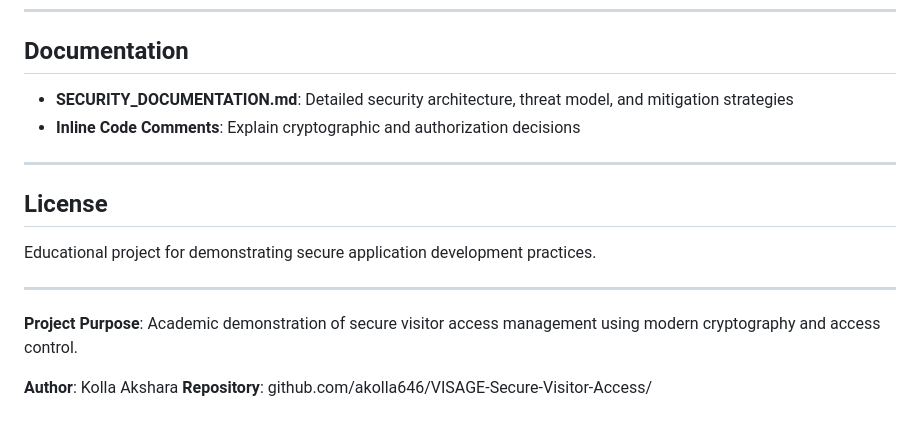
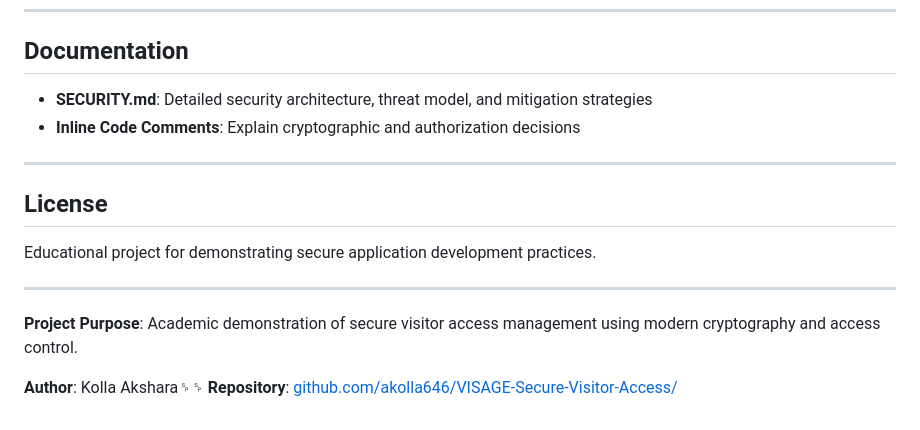
Before and after one commit to akolla646/VISAGE-Secure-Visitor-Access, a Markdown page: README.md, the part around the change. Drawn GitHub-style.

```diff
--- a/README.md
+++ b/README.md
@@ -153,7 +153,7 @@ All sensitive visitor information embedded in QR codes is encrypted before stora
 
 ## Documentation
 
-- **SECURITY_DOCUMENTATION.md**: Detailed security architecture, threat model, and mitigation strategies
+- **SECURITY.md**: Detailed security architecture, threat model, and mitigation strategies
 - **Inline Code Comments**: Explain cryptographic and authorization decisions
 
 ---
@@ -166,5 +166,5 @@ Educational project for demonstrating secure application development practices.
 
 **Project Purpose**: Academic demonstration of secure visitor access management using modern cryptography and access control.
 
-**Author**: Kolla Akshara
-**Repository**: github.com/akolla646/VISAGE-Secure-Visitor-Access/
+**Author**: Kolla Akshara␠␠
+**Repository**: [github.com/akolla646/VISAGE-Secure-Visitor-Access/](https://github.com/akolla646/VISAGE-Secure-Visitor-Access/)
```
